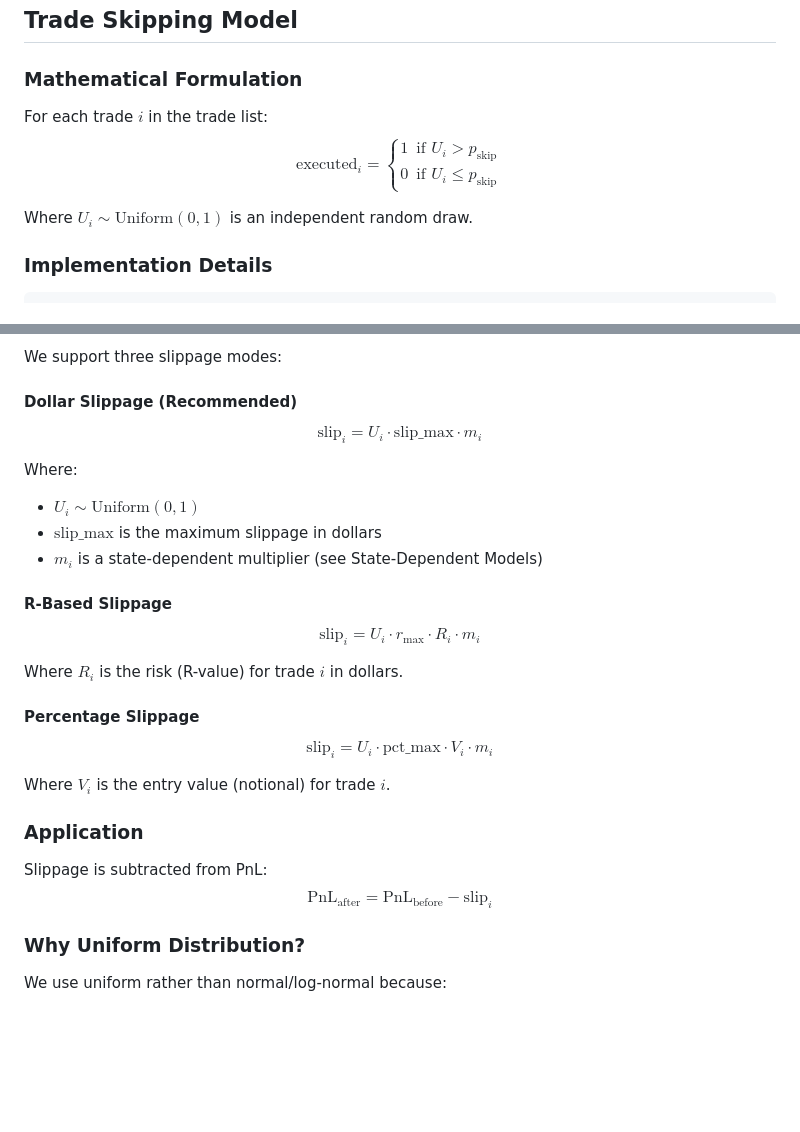
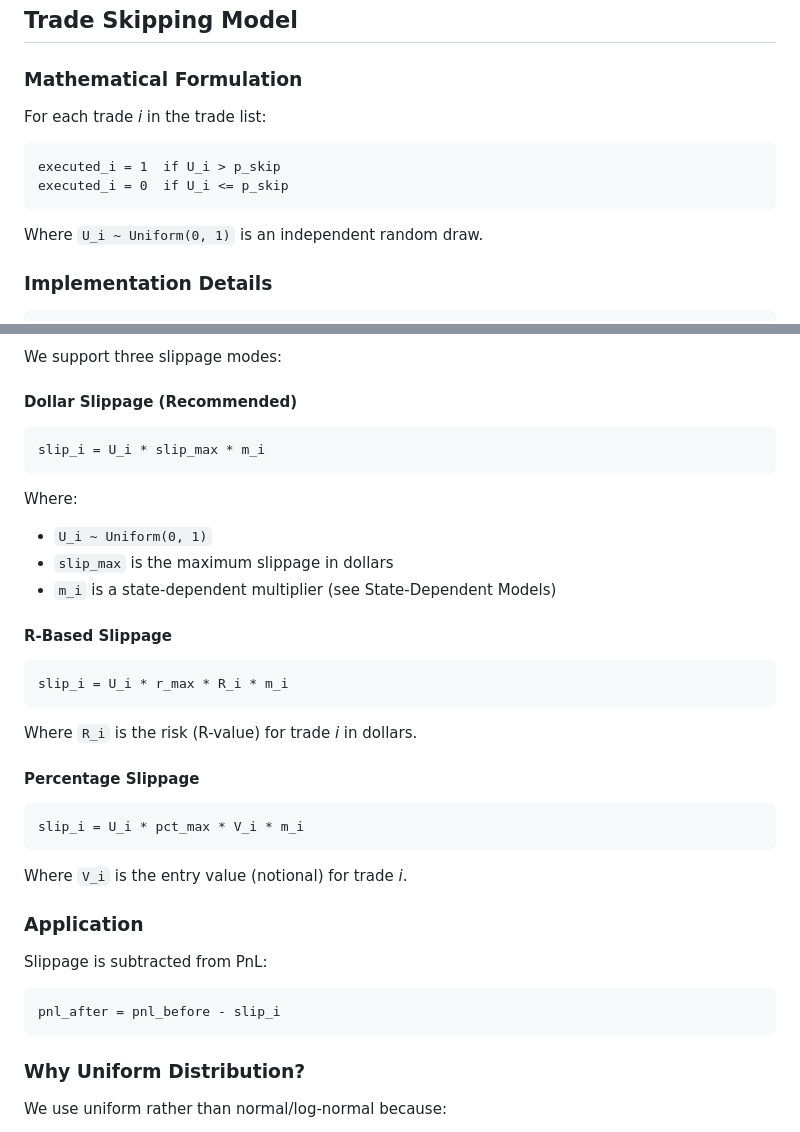
Before and after one commit to WaleA-Dev/wale-montecarlo-engine, a Markdown page: docs/01-perturbation-models-deep-dive.md, 2 parts joined by grey strips. Rendered like a GitHub page; blank space fills up the shorter version.

````diff
--- a/docs/01-perturbation-models-deep-dive.md
+++ b/docs/01-perturbation-models-deep-dive.md
@@ -45,15 +45,14 @@ Each perturbation is applied independently to each trade. This might seem harsh
 
 ### Mathematical Formulation
 
-For each trade $i$ in the trade list:
-$$
-\text{executed}_i = \begin{cases}
-1 & \text{if } U_i > p_{\text{skip}} \\
-0 & \text{if } U_i \leq p_{\text{skip}}
-\end{cases}
-$$
+For each trade *i* in the trade list:
 
-Where $U_i \sim \text{Uniform}(0, 1)$ is an independent random draw.
+```
+executed_i = 1  if U_i > p_skip
+executed_i = 0  if U_i <= p_skip
+```
+
+Where `U_i ~ Uniform(0, 1)` is an independent random draw.
 
 ### Implementation Details
 
@@ -100,35 +99,39 @@ If after 50 attempts we can't get enough trades, the simulation proceeds anyway
 We support three slippage modes:
 
 #### Dollar Slippage (Recommended)
-$$
-\text{slip}_i = U_i \cdot \text{slip\_max} \cdot m_i
-$$
+
+```
+slip_i = U_i * slip_max * m_i
+```
 
 Where:
-- $U_i \sim \text{Uniform}(0, 1)$
-- $\text{slip\_max}$ is the maximum slippage in dollars
-- $m_i$ is a state-dependent multiplier (see State-Dependent Models)
+- `U_i ~ Uniform(0, 1)`
+- `slip_max` is the maximum slippage in dollars
+- `m_i` is a state-dependent multiplier (see State-Dependent Models)
 
 #### R-Based Slippage
-$$
-\text{slip}_i = U_i \cdot r_{\text{max}} \cdot R_i \cdot m_i
-$$
 
-Where $R_i$ is the risk (R-value) for trade $i$ in dollars.
+```
+slip_i = U_i * r_max * R_i * m_i
+```
+
+Where `R_i` is the risk (R-value) for trade *i* in dollars.
 
 #### Percentage Slippage
-$$
-\text{slip}_i = U_i \cdot \text{pct\_max} \cdot V_i \cdot m_i
-$$
 
-Where $V_i$ is the entry value (notional) for trade $i$.
+```
+slip_i = U_i * pct_max * V_i * m_i
+```
+
+Where `V_i` is the entry value (notional) for trade *i*.
 
 ### Application
 
 Slippage is subtracted from PnL:
-$$
-\text{PnL}_{\text{after}} = \text{PnL}_{\text{before}} - \text{slip}_i
-$$
+
+```
+pnl_after = pnl_before - slip_i
+```
 
 ### Why Uniform Distribution?
 
````
Also changed, not shown: README.md (+46 -0 lines).
